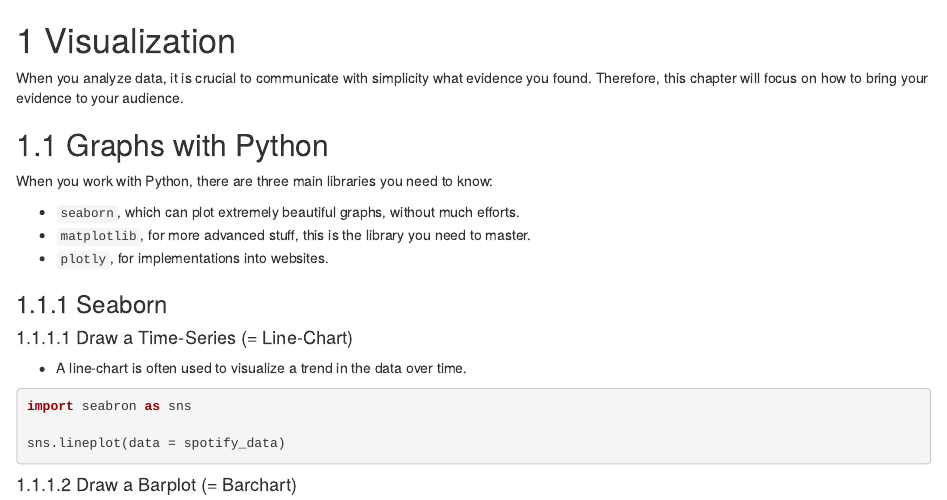
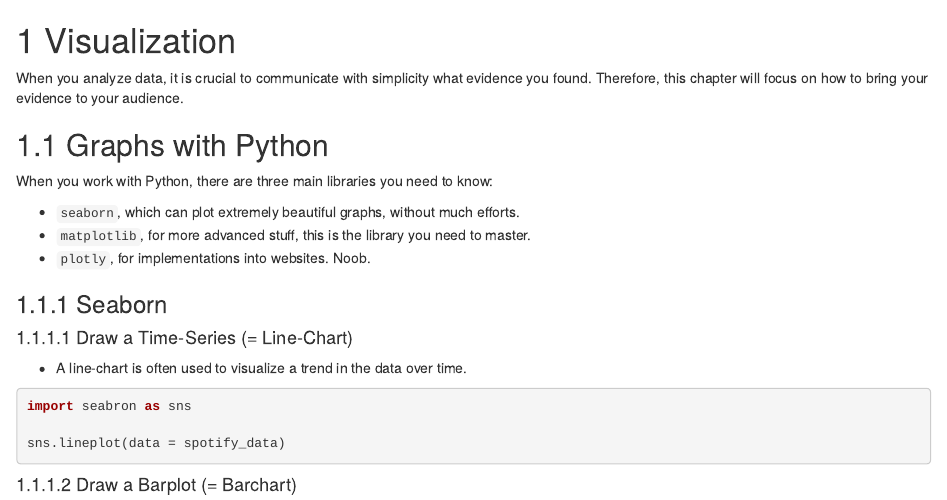
Before and after one commit to joffreymayer/ds-from-scratch, an R Markdown document (03-graph.Rmd): the page in a window 1100 px wide, from its top. Rendered offline with R 4.5, knitr and Pandoc, with nearby package versions; drawn as R Markdown's standard HTML page in place of the format the file asks for.

Commit message:
Check if the render of chapter 3 worked?

```diff
--- a/03-graph.Rmd
+++ b/03-graph.Rmd
@@ -8,7 +8,7 @@ When you work with Python, there are three main libraries you need to know:
 
 - `seaborn`, which can plot extremely beautiful graphs, without much efforts.
 - `matplotlib`, for more advanced stuff, this is the library you need to master.
-- `plotly`, for implementations into websites.
+- `plotly`, for implementations into websites. Noob.
 
 ### Seaborn
 
```
Also changed, not shown: docs/search_index.json, 1 other file.
